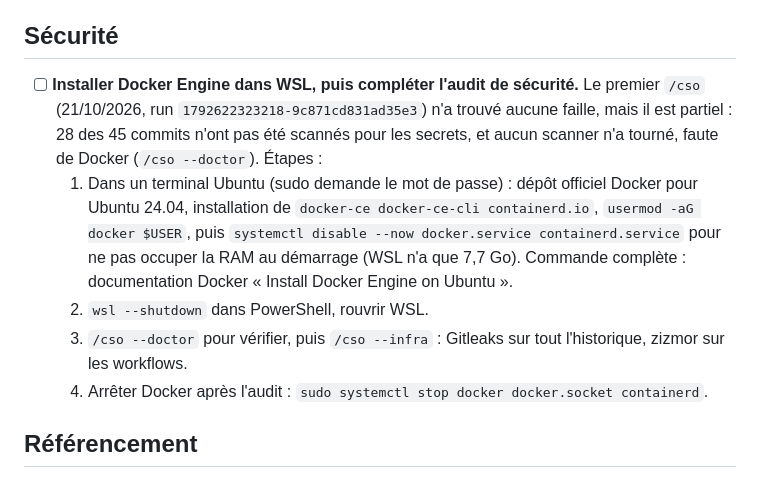
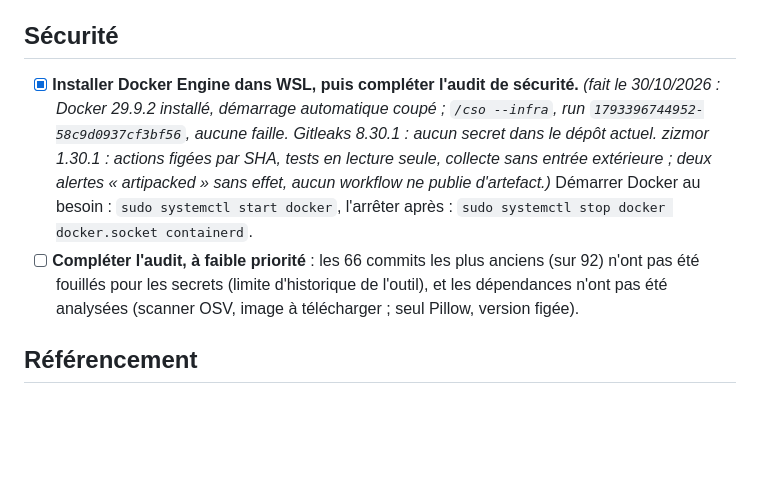
Before and after one commit to micka2000/vigie-dette-france, a Markdown page: TODOS.md, the part around the change. Drawn GitHub-style; blank space fills up the shorter version.

Commit message:
TODOS : audit de sécurité avec Docker
Co-Authored-By: Claude Opus 5.5 <noreply@anthropic.com>

```diff
--- a/TODOS.md
+++ b/TODOS.md
@@ -10,11 +10,8 @@
 
 ## Sécurité
 
-- [ ] **Installer Docker Engine dans WSL, puis compléter l'audit de sécurité.** Le premier `/cso` (21/10/2026, run `1792622323218-9c871cd831ad35e3`) n'a trouvé aucune faille, mais il est partiel : 28 des 45 commits n'ont pas été scannés pour les secrets, et aucun scanner n'a tourné, faute de Docker (`/cso --doctor`). Étapes :
-  1. Dans un terminal Ubuntu (sudo demande le mot de passe) : dépôt officiel Docker pour Ubuntu 24.04, installation de `docker-ce docker-ce-cli containerd.io`, `usermod -aG docker $USER`, puis `systemctl disable --now docker.service containerd.service` pour ne pas occuper la RAM au démarrage (WSL n'a que 7,7 Go). Commande complète : documentation Docker « Install Docker Engine on Ubuntu ».
-  2. `wsl --shutdown` dans PowerShell, rouvrir WSL.
-  3. `/cso --doctor` pour vérifier, puis `/cso --infra` : Gitleaks sur tout l'historique, zizmor sur les workflows.
-  4. Arrêter Docker après l'audit : `sudo systemctl stop docker docker.socket containerd`.
+- [x] **Installer Docker Engine dans WSL, puis compléter l'audit de sécurité.** _(fait le 30/10/2026 : Docker 29.9.2 installé, démarrage automatique coupé ; `/cso --infra`, run `1793396744952-58c9d0937cf3bf56`, aucune faille. Gitleaks 8.30.1 : aucun secret dans le dépôt actuel. zizmor 1.30.1 : actions figées par SHA, tests en lecture seule, collecte sans entrée extérieure ; deux alertes « artipacked » sans effet, aucun workflow ne publie d'artefact.)_ Démarrer Docker au besoin : `sudo systemctl start docker`, l'arrêter après : `sudo systemctl stop docker docker.socket containerd`.
+- [ ] **Compléter l'audit, à faible priorité** : les 66 commits les plus anciens (sur 92) n'ont pas été fouillés pour les secrets (limite d'historique de l'outil), et les dépendances n'ont pas été analysées (scanner OSV, image à télécharger ; seul Pillow, version figée).
 
 ## Référencement
 
```
